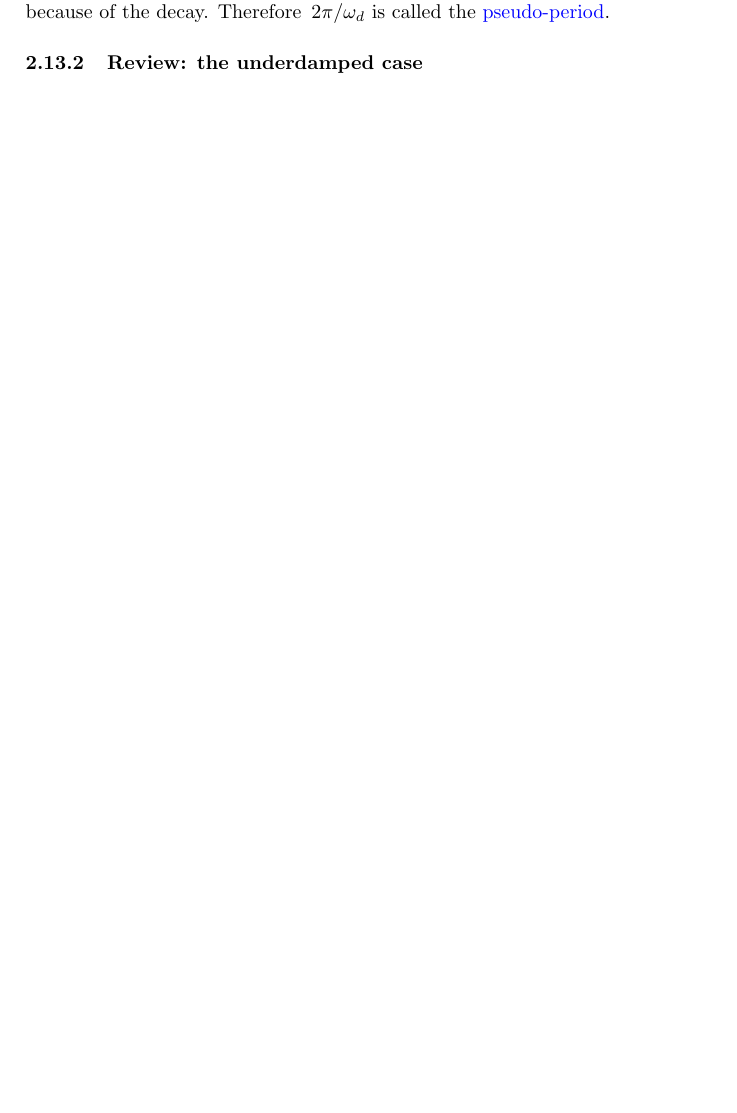
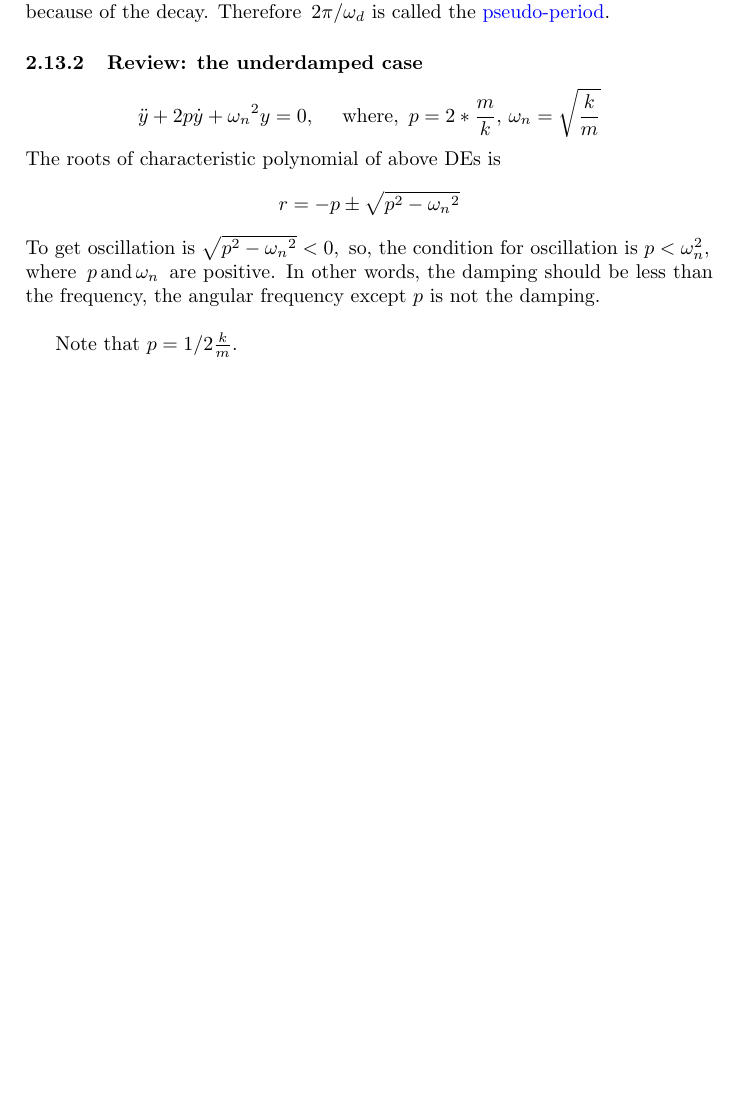
Before and after one commit to kissme2020/Differential_Equations, a LaTeX document (myDocuments/NoteForDifferentialEquation.tex, which reads myDocuments/DifferentialEquation_unit3.tex): part of page 66 of 66, cut so that both start at the same text, the shorter picture padded with empty space. Compiled offline with pdfLaTeX.

Commit message:
Add context

```diff
--- a/myDocuments/DifferentialEquation_unit3.tex
+++ b/myDocuments/DifferentialEquation_unit3.tex
@@ -1243,7 +1243,27 @@ When $\, b=0,$ \, $\omega _ d\,$ is the same as $\, \omega _ n$. \\
 The damped solutions are not actually periodic:
 they don't repeat exactly, because of the decay.
 Therefore $\, 2\pi /\omega _ d$  is called the {\color{blue}pseudo-period}.
+
 \subsubsection{Review: the underdamped case}
+
+\begin{equation*}
+  \ddot{y} + 2p \dot{y} + {\omega _n}^2 y = 0,
+  \quad \text{ where, } \, p = 2 * \frac{m}{k} , \, \omega _n = \sqrt{\frac{k}{m}}
+\end{equation*}
+The roots of characteristic polynomial of above DEs is
+\begin{equation*}
+  r = -p \pm \sqrt{p^2 - {\omega _n}^2}
+\end{equation*}
+To get oscillation is $ \sqrt{p^2 - {\omega _n}^2} < 0 ,\,$
+so, the condition for oscillation is $ p < \omega _n ^2 , \, $
+where $\, p \, \text{and} \, \omega _n \, $ are positive.
+In other words,  the damping should be less
+than the frequency, the angular frequency except $p$ is not the damping.\\
+
+Note that $p = 1/2 \frac{k}{m}$. \\
+
+
+
 
 
 
```
